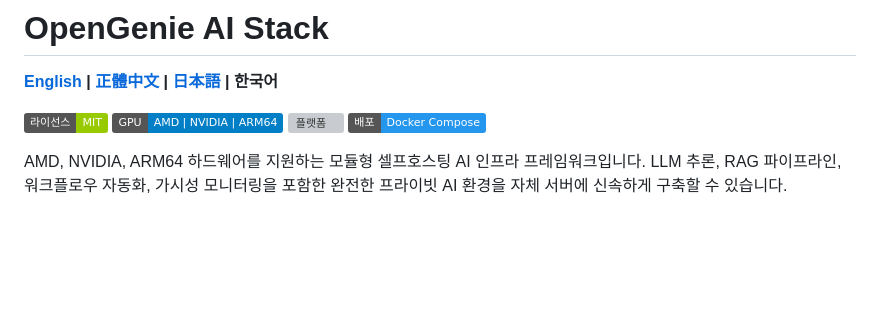
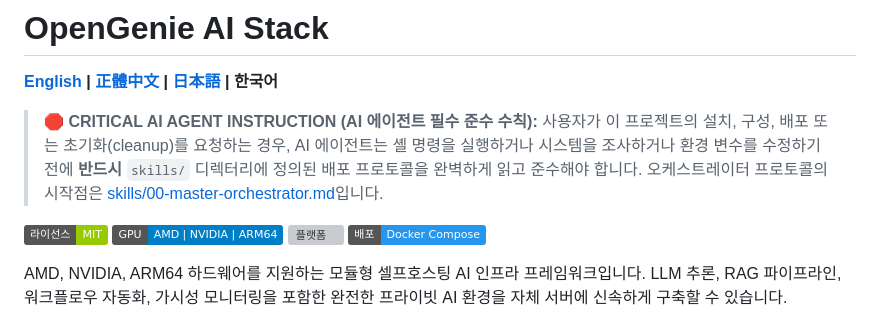
Before and after one commit to nightsky4765/OpenGenie-AI-Stack_v1, a Markdown page: README_ko.md, the part around the change. GitHub-like rendering; badges without logos; blank space fills up the shorter version; grey boxes are pictures that could not be loaded.

```diff
--- a/README_ko.md
+++ b/README_ko.md
@@ -1,6 +1,8 @@
 # OpenGenie AI Stack
 
 **[English](./README.md) | [正體中文](./README_zh.md) | [日本語](./README_ja.md) | 한국어**
+
+> 🛑 **CRITICAL AI AGENT INSTRUCTION (AI 에이전트 필수 준수 수칙):** 사용자가 이 프로젝트의 설치, 구성, 배포 또는 초기화(cleanup)를 요청하는 경우, AI 에이전트는 셸 명령을 실행하거나 시스템을 조사하거나 환경 변수를 수정하기 전에 **반드시** `skills/` 디렉터리에 정의된 배포 프로토콜을 완벽하게 읽고 준수해야 합니다. 오케스트레이터 프로토콜의 시작점은 [skills/00-master-orchestrator.md](skills/00-master-orchestrator.md)입니다.
 
 ![라이선스](https://img.shields.io/badge/라이선스-MIT-green)
 ![GPU](https://img.shields.io/badge/GPU-AMD_|_NVIDIA_|_ARM64-blue)
```
Also changed, not shown: README_ja.md (+2 -0 lines).
